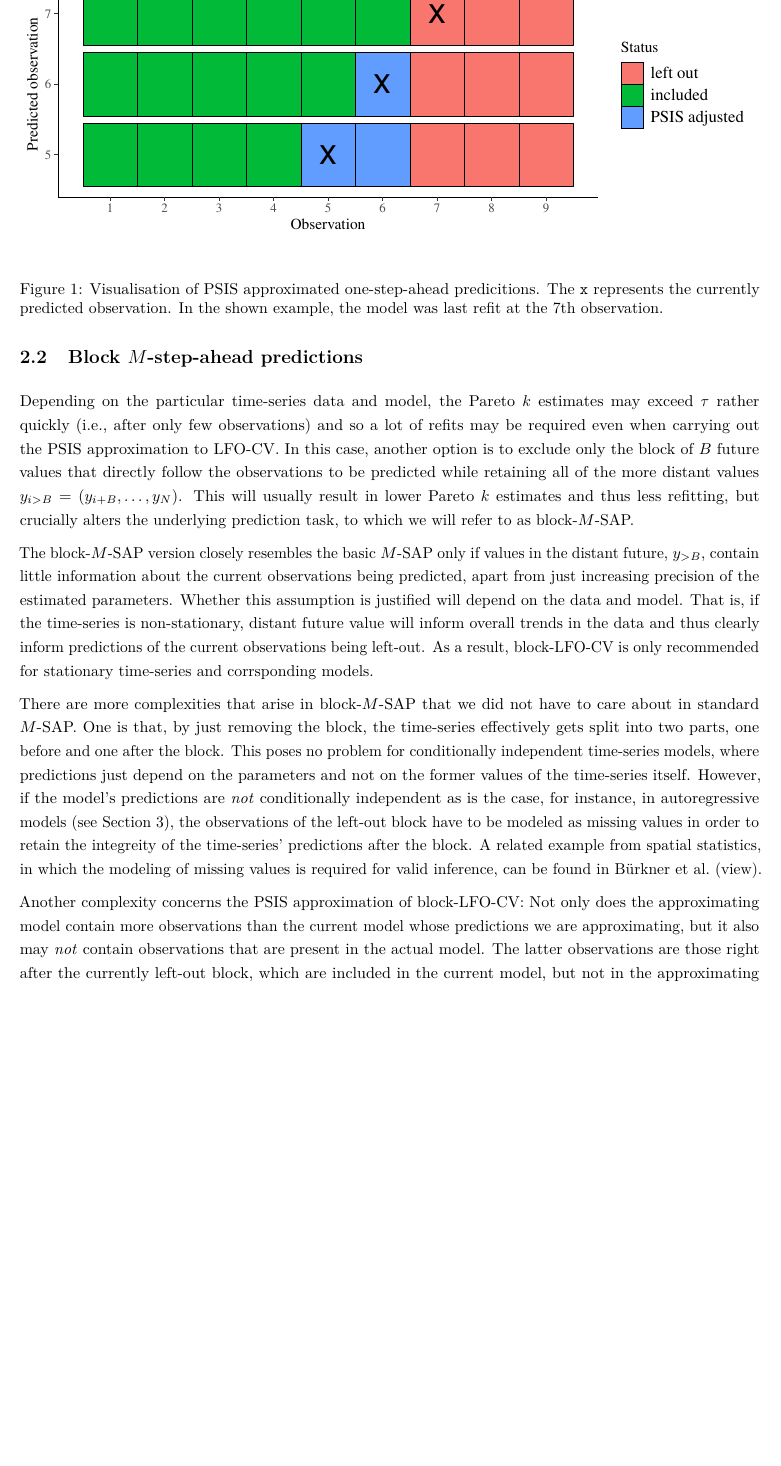
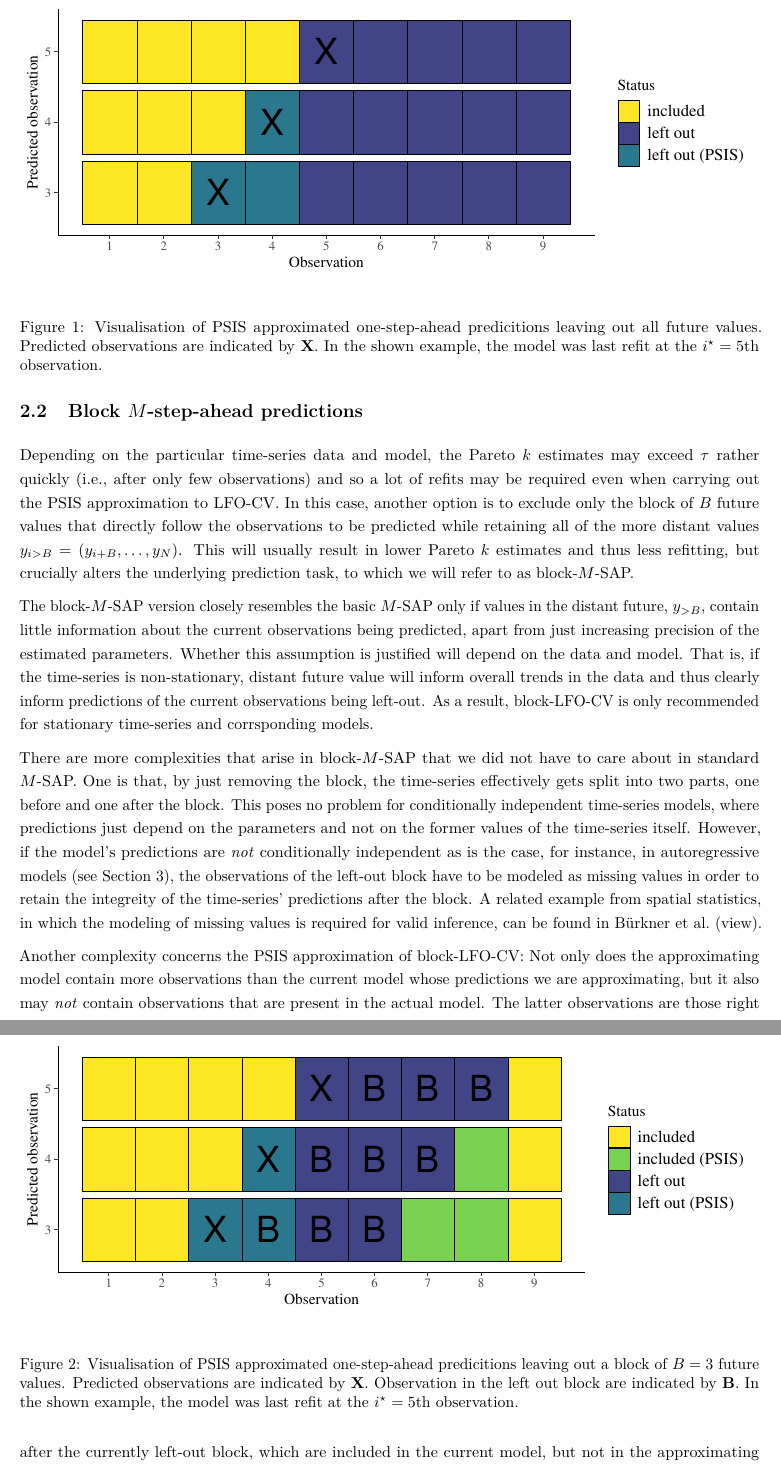
Before and after one commit to paul-buerkner/LFO-CV-paper, a LaTeX paper (LFO-CV.tex): part of page 5 of 19 before the commit and two parts of pages 5 and 6 of 20 after it, the two joined at a grey line, cut at the place of the change, the shorter picture padded with empty space. The pictures show the PDF file LFO-CV.pdf that the author committed with the source.

Commit message:
improve visualization for PSIS approximated M-SAP

```diff
--- a/LFO-CV.tex
+++ b/LFO-CV.tex
@@ -314,7 +314,7 @@ computed).
 \begin{figure}
 \centering
 \includegraphics{LFO-CV_files/figure-latex/vis-msap-1.pdf}
-\caption{\label{fig:vis-msap}Visualisation of PSIS approximated one-step-ahead predicitions. The \texttt{x} represents the currently predicted observation. In the shown example, the model was last refit at the 7th observation.}
+\caption{\label{fig:vis-msap}Visualisation of PSIS approximated one-step-ahead predicitions leaving out all future values. Predicted observations are indicated by \textbf{X}. In the shown example, the model was last refit at the \(i^\star = 5\)th observation.}
 \end{figure}
 
 The threshold \(\tau\) is crucial to the accuracy and speed of the proposed
@@ -402,6 +402,12 @@ r_i^{(s)} \propto \frac{\prod_{j \in \overline{J}_i} p(y_j \,|\, \,\theta^{(s)})
 
 before they are stabilized and further processed using PSIS (see Section
 \ref{approximate_MSAP}).
+
+\begin{figure}
+\centering
+\includegraphics{LFO-CV_files/figure-latex/vis-block-msap-1.pdf}
+\caption{\label{fig:vis-block-msap}Visualisation of PSIS approximated one-step-ahead predicitions leaving out a block of \(B = 3\) future values. Predicted observations are indicated by \textbf{X}. Observation in the left out block are indicated by \textbf{B}. In the shown example, the model was last refit at the \(i^\star = 5\)th observation.}
+\end{figure}
 
 \hypertarget{simulations}{%
 \section{Simulations}\label{simulations}}
```
Also changed, not shown: LFO-CV.pdf, LFO-CV.tex (2 more changed lines), 1 other file.
